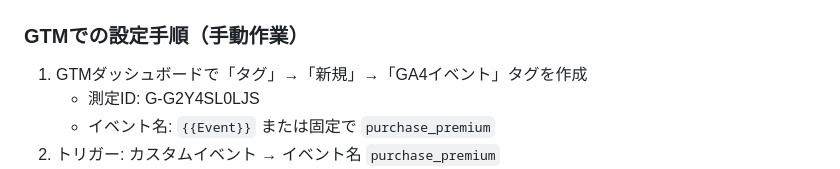
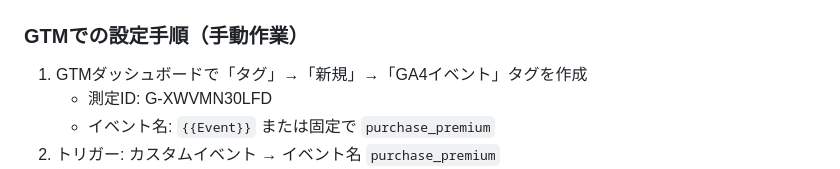
Before and after one commit to dat0925/tavera, a Markdown page: DESIGN.md, the part around the change. Rendered like a GitHub page.

Commit message:
docs: GA4測定IDをTavera専用(G-XWVMN30LFD)に更新

```diff
--- a/DESIGN.md
+++ b/DESIGN.md
@@ -634,7 +634,7 @@ WHERE id NOT IN (SELECT household_id FROM menu_members);
 
 ### GTMでの設定手順（手動作業）
 1. GTMダッシュボードで「タグ」→「新規」→「GA4イベント」タグを作成
-   - 測定ID: G-G2Y4SL0LJS
+   - 測定ID: G-XWVMN30LFD
    - イベント名: `{{Event}}` または固定で `purchase_premium`
 2. トリガー: カスタムイベント → イベント名 `purchase_premium`
 3. GA4ダッシュボードで「コンバージョン」→「新しいコンバージョンイベント」→ `purchase_premium` を登録
```
